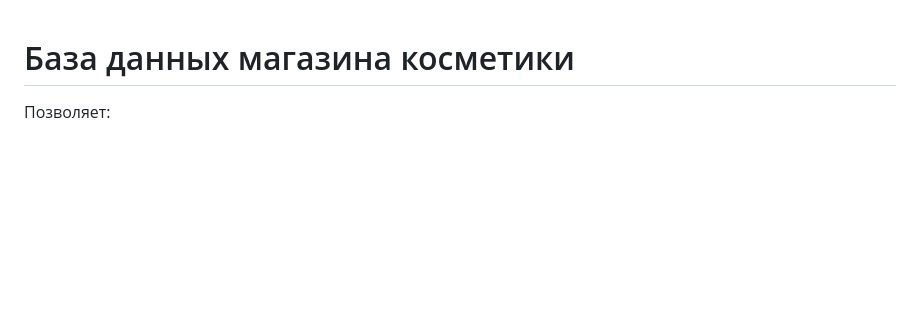
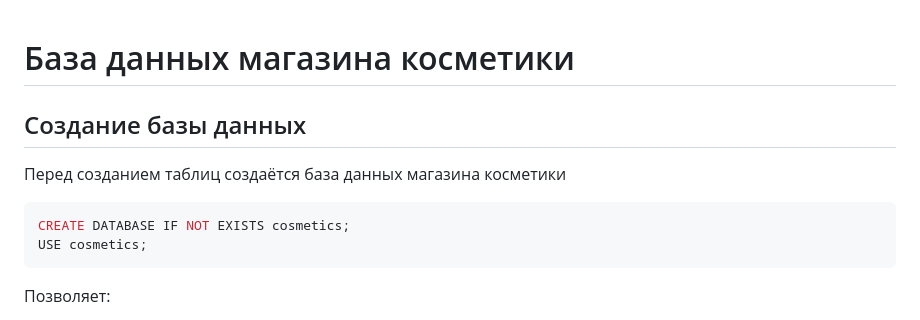
Before and after one commit to ccccxxip/web_programming, a Markdown page: db_project/readme.md, the part around the change. Rendered like a GitHub page; blank space fills up the shorter version.

````diff
--- a/db_project/readme.md
+++ b/db_project/readme.md
@@ -1,4 +1,13 @@
 # База данных магазина косметики
+
+## Создание базы данных
+
+Перед созданием таблиц создаётся база данных магазина косметики
+
+```sql
+CREATE DATABASE IF NOT EXISTS cosmetics;
+USE cosmetics;
+```
 
 Позволяет:
 - хранить информацию о товарах
````
